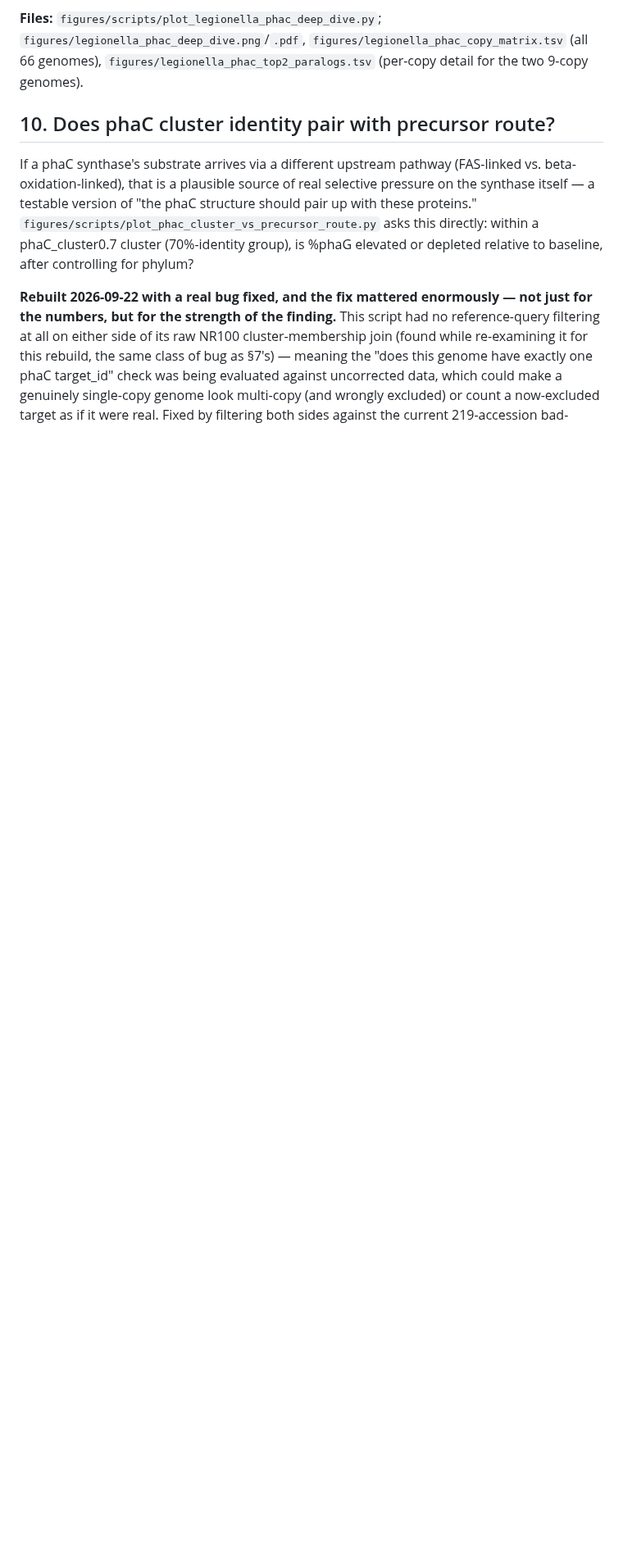
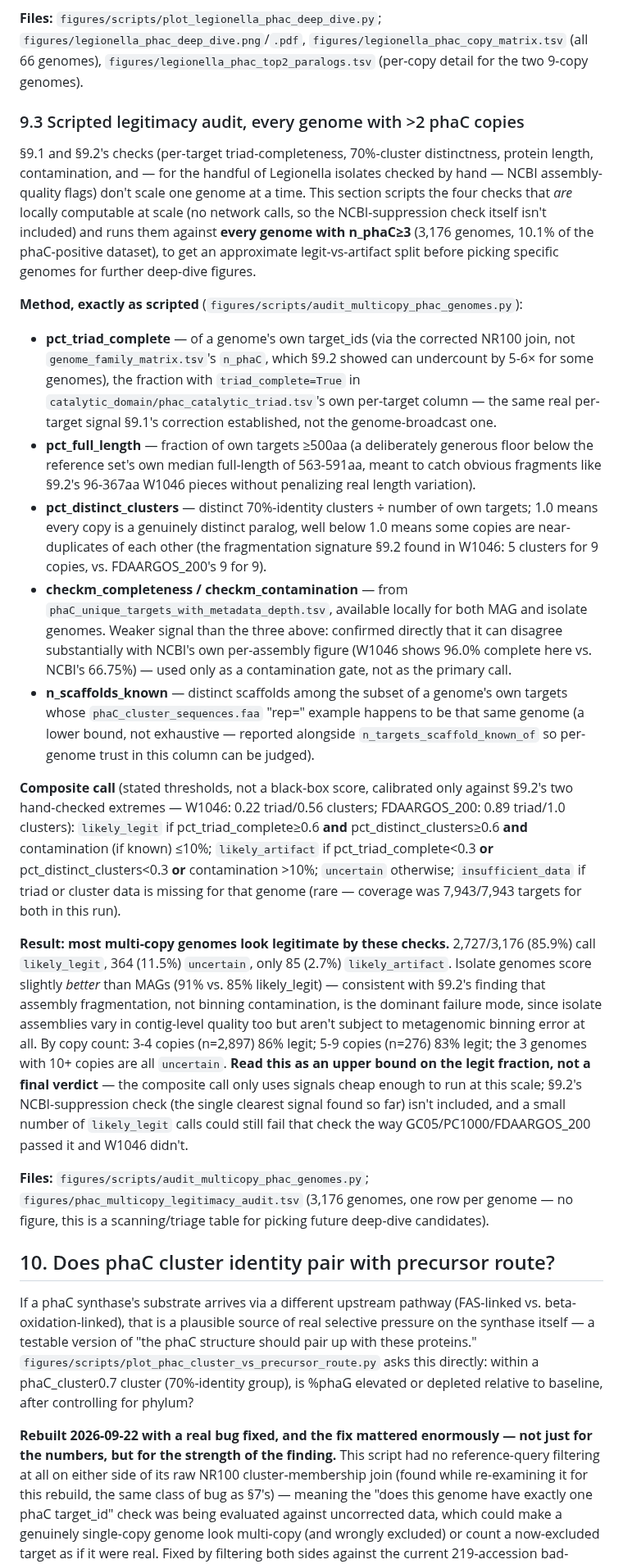
Before and after one commit to helloftroy/phaXYZ_Ocean_Atlas, a Markdown page: figures/PHA_CLEAN_RESULTS.md, the part around one of its changes. Shown at 82% size. Rendered like a GitHub page; blank space fills up the shorter version.

```diff
--- a/figures/PHA_CLEAN_RESULTS.md
+++ b/figures/PHA_CLEAN_RESULTS.md
@@ -367,6 +367,23 @@ Cluster "abundance" = distinct genomes carrying that cluster, not raw protein-hi
 **Do high-copy Legionella have larger/more complex PHA pathway architectures overall? Yes, strongly — but likely the same artifact, not coordinated biology.** Across all 64 Legionella genomes, n_phaC correlates with n_phaZ (r=0.87), n_phaA and n_phaB (r=0.75 each), and n_phaJ (r=0.69); high-copy genomes (≥5 phaC, n=27) average 10× more phaA, 16× more phaB, and 5.6× more phaZ than low-copy genomes (≤2 phaC, n=27) — a broad, genome-wide inflation across nearly every PHA gene family at once (phaE, phaG, phaP, phaI, phaM, phaD, phaQ are uniformly absent in this genus regardless of copy number, so the correlation isn't universal). Given the assembly-quality finding directly above, the most parsimonious reading is that a fragmented, frameshift-heavy assembly breaks up *every* gene family's calls proportionally, not just phaC's — this correlation is very likely mostly measuring assembly quality, not real coordinated pha-operon proliferation, though a real component can't be ruled out without checking each gene family's own fragment lengths the way this section did for phaC.
 
 **Files:** `figures/scripts/plot_legionella_phac_deep_dive.py`; `figures/legionella_phac_deep_dive.png`/`.pdf`, `figures/legionella_phac_copy_matrix.tsv` (all 66 genomes), `figures/legionella_phac_top2_paralogs.tsv` (per-copy detail for the two 9-copy genomes).
+
+### 9.3 Scripted legitimacy audit, every genome with >2 phaC copies
+
+§9.1 and §9.2's checks (per-target triad-completeness, 70%-cluster distinctness, protein length, contamination, and — for the handful of Legionella isolates checked by hand — NCBI assembly-quality flags) don't scale one genome at a time. This section scripts the four checks that *are* locally computable at scale (no network calls, so the NCBI-suppression check itself isn't included) and runs them against **every genome with n_phaC≥3** (3,176 genomes, 10.1% of the phaC-positive dataset), to get an approximate legit-vs-artifact split before picking specific genomes for further deep-dive figures.
+
+**Method, exactly as scripted** (`figures/scripts/audit_multicopy_phac_genomes.py`):
+- **pct_triad_complete** — of a genome's own target_ids (via the corrected NR100 join, not `genome_family_matrix.tsv`'s `n_phaC`, which §9.2 showed can undercount by 5-6× for some genomes), the fraction with `triad_complete=True` in `catalytic_domain/phac_catalytic_triad.tsv`'s own per-target column — the same real per-target signal §9.1's correction established, not the genome-broadcast one.
+- **pct_full_length** — fraction of own targets ≥500aa (a deliberately generous floor below the reference set's own median full-length of 563-591aa, meant to catch obvious fragments like §9.2's 96-367aa W1046 pieces without penalizing real length variation).
+- **pct_distinct_clusters** — distinct 70%-identity clusters ÷ number of own targets; 1.0 means every copy is a genuinely distinct paralog, well below 1.0 means some copies are near-duplicates of each other (the fragmentation signature §9.2 found in W1046: 5 clusters for 9 copies, vs. FDAARGOS_200's 9 for 9).
+- **checkm_completeness / checkm_contamination** — from `phaC_unique_targets_with_metadata_depth.tsv`, available locally for both MAG and isolate genomes. Weaker signal than the three above: confirmed directly that it can disagree substantially with NCBI's own per-assembly figure (W1046 shows 96.0% complete here vs. NCBI's 66.75%) — used only as a contamination gate, not as the primary call.
+- **n_scaffolds_known** — distinct scaffolds among the subset of a genome's own targets whose `phaC_cluster_sequences.faa` "rep=" example happens to be that same genome (a lower bound, not exhaustive — reported alongside `n_targets_scaffold_known_of` so per-genome trust in this column can be judged).
+
+**Composite call** (stated thresholds, not a black-box score, calibrated only against §9.2's two hand-checked extremes — W1046: 0.22 triad/0.56 clusters; FDAARGOS_200: 0.89 triad/1.0 clusters): `likely_legit` if pct_triad_complete≥0.6 **and** pct_distinct_clusters≥0.6 **and** contamination (if known) ≤10%; `likely_artifact` if pct_triad_complete<0.3 **or** pct_distinct_clusters<0.3 **or** contamination >10%; `uncertain` otherwise; `insufficient_data` if triad or cluster data is missing for that genome (rare — coverage was 7,943/7,943 targets for both in this run).
+
+**Result: most multi-copy genomes look legitimate by these checks.** 2,727/3,176 (85.9%) call `likely_legit`, 364 (11.5%) `uncertain`, only 85 (2.7%) `likely_artifact`. Isolate genomes score slightly *better* than MAGs (91% vs. 85% likely_legit) — consistent with §9.2's finding that assembly fragmentation, not binning contamination, is the dominant failure mode, since isolate assemblies vary in contig-level quality too but aren't subject to metagenomic binning error at all. By copy count: 3-4 copies (n=2,897) 86% legit; 5-9 copies (n=276) 83% legit; the 3 genomes with 10+ copies are all `uncertain`. **Read this as an upper bound on the legit fraction, not a final verdict** — the composite call only uses signals cheap enough to run at this scale; §9.2's NCBI-suppression check (the single clearest signal found so far) isn't included, and a small number of `likely_legit` calls could still fail that check the way GC05/PC1000/FDAARGOS_200 passed it and W1046 didn't.
+
+**Files:** `figures/scripts/audit_multicopy_phac_genomes.py`; `figures/phac_multicopy_legitimacy_audit.tsv` (3,176 genomes, one row per genome — no figure, this is a scanning/triage table for picking future deep-dive candidates).
 
 ## 10. Does phaC cluster identity pair with precursor route?
 
```
Also changed, not shown: other parts of figures/PHA_CLEAN_RESULTS.md (+1 -1 lines), figures/legionella_phac_deep_dive.png, 4 other files.
